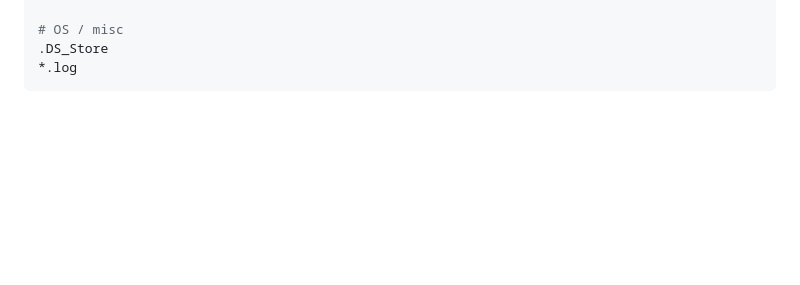
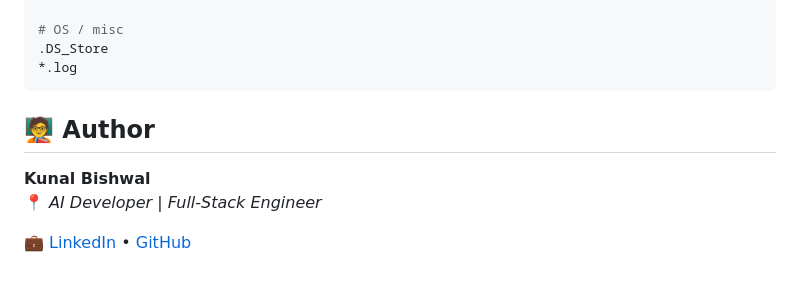
Before and after one commit to KunalBishwal/ChickTech-AI-Diagnosis, a Markdown page: README.md, the part around the change. Drawn GitHub-style; blank space fills up the shorter version.

````diff
--- a/README.md
+++ b/README.md
@@ -154,3 +154,9 @@ static/
 .DS_Store
 *.log
 ```
+## 🧑‍🏫 Author
+
+**Kunal Bishwal**
+📍 *AI Developer | Full-Stack Engineer*
+
+💼 [LinkedIn](https://www.linkedin.com/in/kunalbishwal) • [GitHub](https://github.com/KunalBishwal)
````
